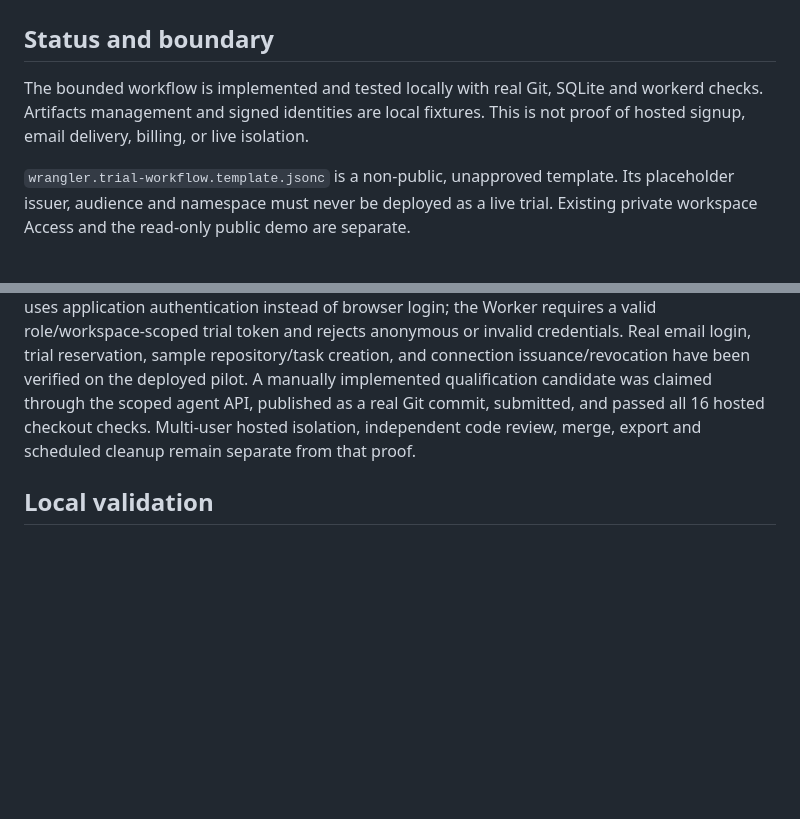
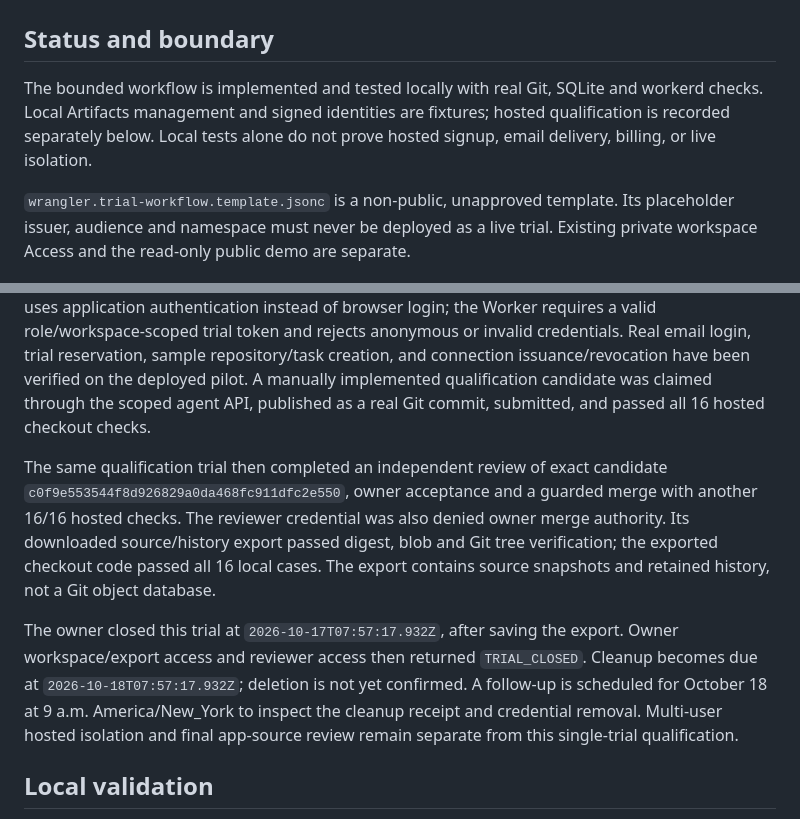
Before and after one commit to wornpage/projects-git, a Markdown page: docs/trial-workflow.md, 2 parts joined by grey strips. GitHub-like rendering; blank space fills up the shorter version.

Commit message:
Record live trial review, merge, export and pending cleanup

```diff
--- a/docs/trial-workflow.md
+++ b/docs/trial-workflow.md
@@ -3,8 +3,9 @@
 ## Status and boundary
 
 The bounded workflow is implemented and tested locally with real Git, SQLite and
-workerd checks. Artifacts management and signed identities are local fixtures.
-This is not proof of hosted signup, email delivery, billing, or live isolation.
+workerd checks. Local Artifacts management and signed identities are fixtures;
+hosted qualification is recorded separately below. Local tests alone do not prove
+hosted signup, email delivery, billing, or live isolation.
 
 `wrangler.trial-workflow.template.jsonc` is a non-public, unapproved template.
 Its placeholder issuer, audience and namespace must never be deployed as a live
@@ -78,8 +79,21 @@ rejects anonymous or invalid credentials. Real email login, trial reservation,
 sample repository/task creation, and connection issuance/revocation have been
 verified on the deployed pilot. A manually implemented qualification candidate was
 claimed through the scoped agent API, published as a real Git commit, submitted,
-and passed all 16 hosted checkout checks. Multi-user hosted isolation, independent
-code review, merge, export and scheduled cleanup remain separate from that proof.
+and passed all 16 hosted checkout checks.
+
+The same qualification trial then completed an independent review of exact
+candidate `c0f9e553544f8d926829a0da468fc911dfc2e550`, owner acceptance and a guarded
+merge with another 16/16 hosted checks. The reviewer credential was also denied
+owner merge authority. Its downloaded source/history export passed digest, blob
+and Git tree verification; the exported checkout code passed all 16 local cases.
+The export contains source snapshots and retained history, not a Git object database.
+
+The owner closed this trial at `2026-10-17T07:57:17.932Z`, after saving the export.
+Owner workspace/export access and reviewer access then returned `TRIAL_CLOSED`.
+Cleanup becomes due at `2026-10-18T07:57:17.932Z`; deletion is not yet confirmed.
+A follow-up is scheduled for October 18 at 9 a.m. America/New_York to inspect
+the cleanup receipt and credential removal. Multi-user hosted isolation and
+final app-source review remain separate from this single-trial qualification.
 
 ## Local validation
 
```
